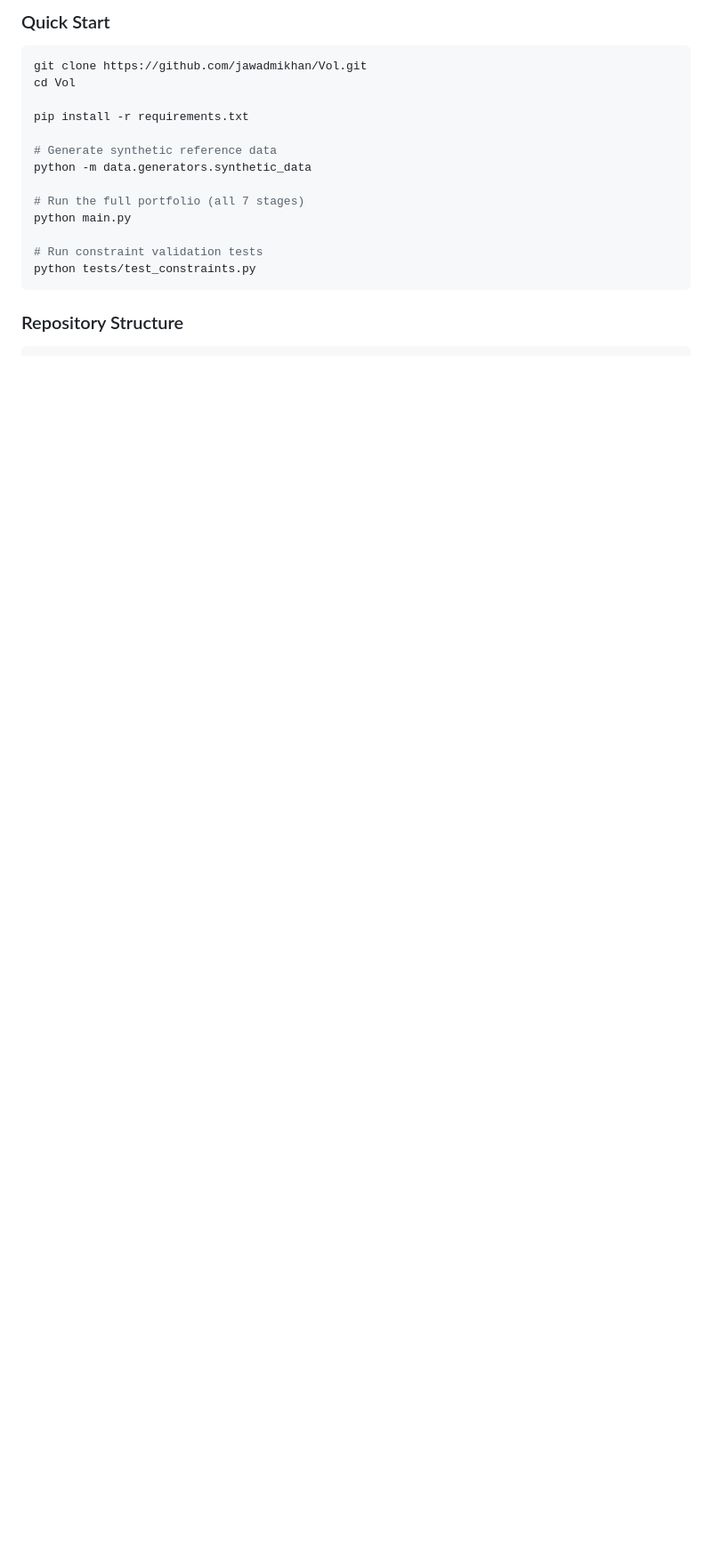
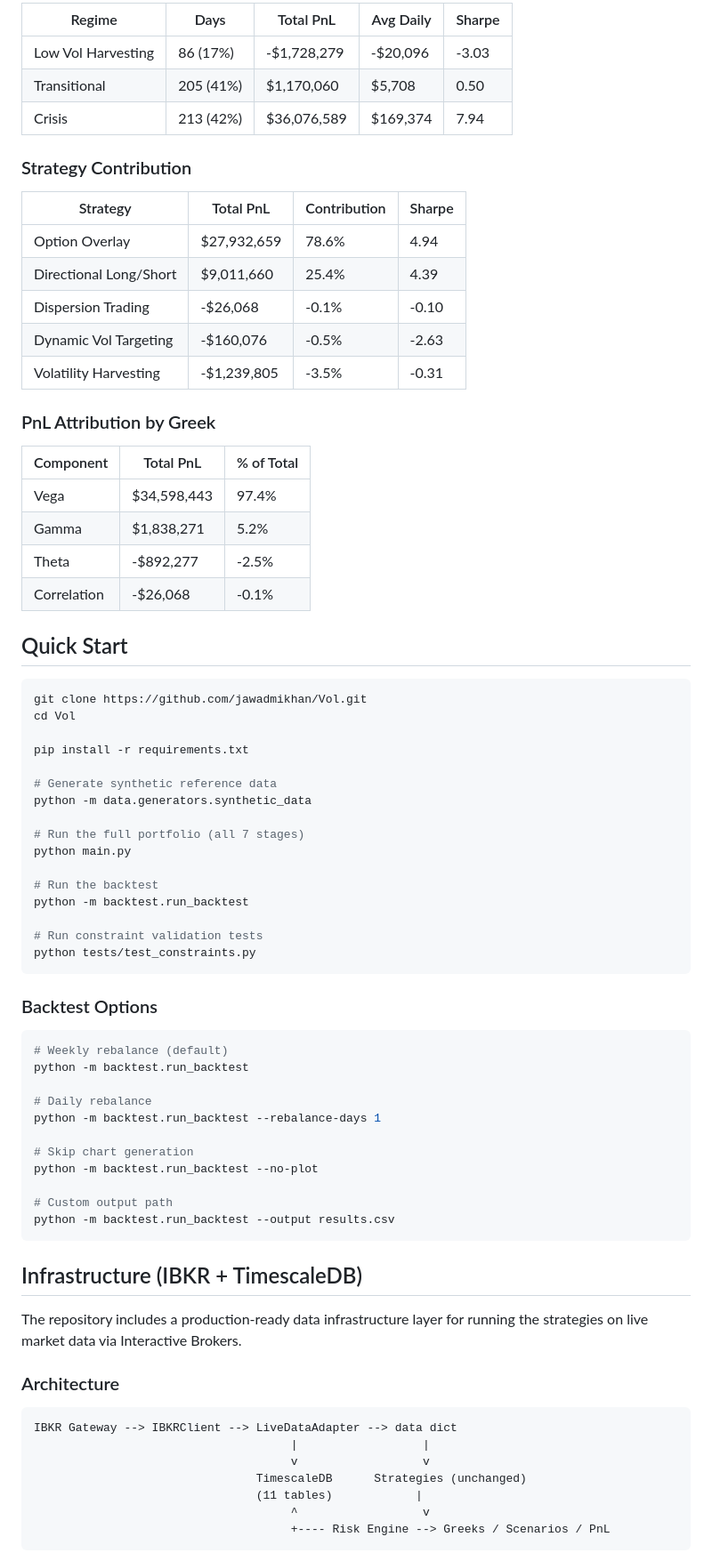
Before and after one commit to jawadmikhan/Vol, a Markdown page: README.md, the part around one of its changes. Shown at 89% size. Rendered like a GitHub page; blank space fills up the shorter version.

````diff
--- a/README.md
+++ b/README.md
@@ -54,5 +57,30 @@ The repository includes a full Python implementation that generates synthetic re
 
-### Quick Start
+| Regime | Days | Total PnL | Avg Daily | Sharpe |
+|--------|------|-----------|-----------|--------|
+| Low Vol Harvesting | 86 (17%) | -$1,728,279 | -$20,096 | -3.03 |
+| Transitional | 205 (41%) | $1,170,060 | $5,708 | 0.50 |
+| Crisis | 213 (42%) | $36,076,589 | $169,374 | 7.94 |
+
+### Strategy Contribution
+
+| Strategy | Total PnL | Contribution | Sharpe |
+|----------|-----------|-------------|--------|
+| Option Overlay | $27,932,659 | 78.6% | 4.94 |
+| Directional Long/Short | $9,011,660 | 25.4% | 4.39 |
+| Dispersion Trading | -$26,068 | -0.1% | -0.10 |
+| Dynamic Vol Targeting | -$160,076 | -0.5% | -2.63 |
+| Volatility Harvesting | -$1,239,805 | -3.5% | -0.31 |
+
+### PnL Attribution by Greek
+
+| Component | Total PnL | % of Total |
+|-----------|-----------|------------|
+| Vega | $34,598,443 | 97.4% |
+| Gamma | $1,838,271 | 5.2% |
+| Theta | -$892,277 | -2.5% |
+| Correlation | -$26,068 | -0.1% |
+
+## Quick Start
 
 ```bash
 git clone https://github.com/jawadmikhan/Vol.git
@@ -66,8 +94,42 @@ python -m data.generators.synthetic_data
 # Run the full portfolio (all 7 stages)
 python main.py
 
+# Run the backtest
+python -m backtest.run_backtest
+
 # Run constraint validation tests
 python tests/test_constraints.py
 ```
 
-### Repository Structure
+### Backtest Options
+
+```bash
+# Weekly rebalance (default)
+python -m backtest.run_backtest
+
+# Daily rebalance
+python -m backtest.run_backtest --rebalance-days 1
+
+# Skip chart generation
+python -m backtest.run_backtest --no-plot
+
+# Custom output path
+python -m backtest.run_backtest --output results.csv
+```
+
+## Infrastructure (IBKR + TimescaleDB)
+
+The repository includes a production-ready data infrastructure layer for running the strategies on live market data via Interactive Brokers.
+
+### Architecture
+
+```
+IBKR Gateway --> IBKRClient --> LiveDataAdapter --> data dict
+                                     |                  |
+                                     v                  v
+                                TimescaleDB      Strategies (unchanged)
+                                (11 tables)            |
+                                     ^                  v
+                                     +---- Risk Engine --> Greeks / Scenarios / PnL
+```
+
````
Also changed, not shown: other parts of README.md (+71 -48 lines).
